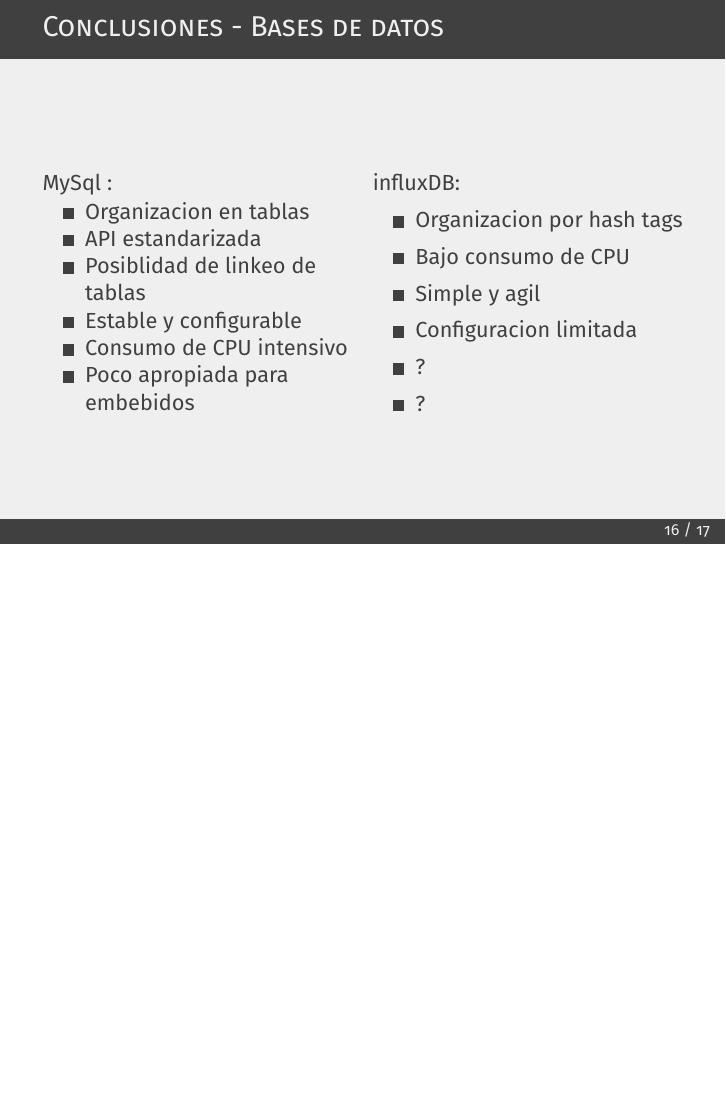
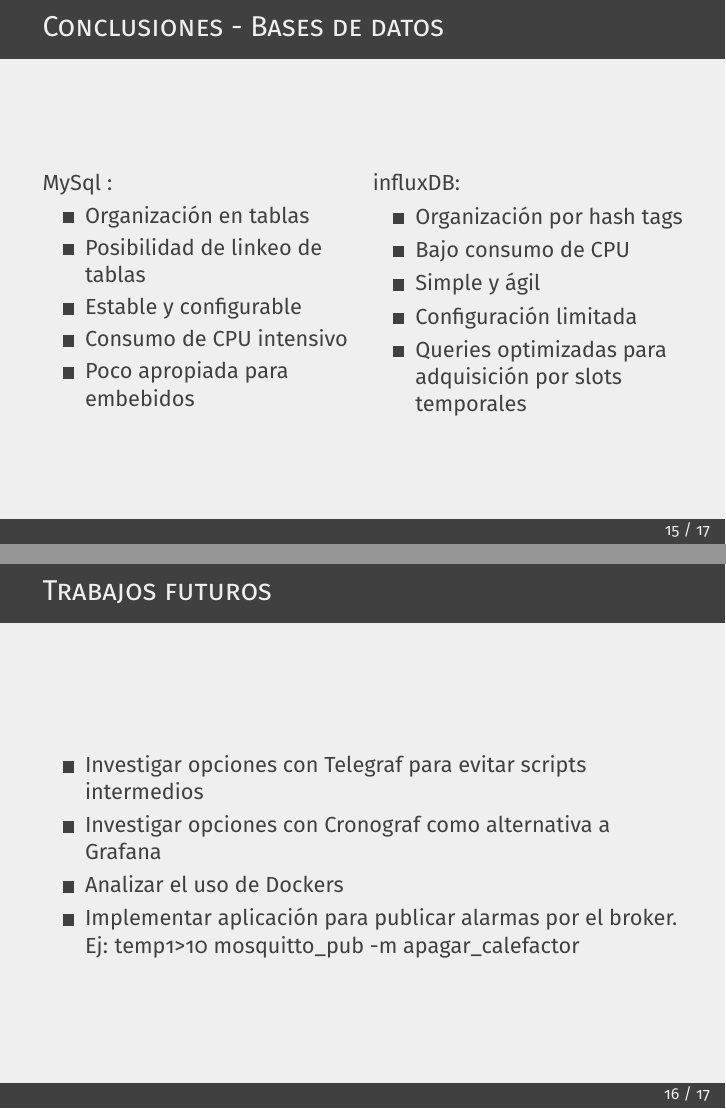
Before and after one commit to pslavkin/mse_24sed_tp_final, LaTeX slides (presentacion/template.tex): page 17 of 18 before the commit and pages 16 and 17 of 18 after it, the two joined at a grey line, the shorter picture padded with empty space. Compiled offline with pdfLaTeX.

Commit message:
correccion ortografica y trabajo futuros

```diff
--- a/presentacion/template.tex
+++ b/presentacion/template.tex
@@ -170,9 +169,8 @@
       \begin{multicols}{2}
 	MySql :
 	\begin{itemize}
-            \item Organizacion en tablas
-            \item API estandarizada
-            \item Posiblidad de linkeo de tablas
+            \item Organización en tablas
+            \item Posibilidad de linkeo de tablas
             \item Estable y configurable
             \item Consumo de CPU intensivo
             \item Poco apropiada para embebidos
@@ -182,14 +180,22 @@
 
 	influxDB:
 	\begin{itemize}
-            \item Organizacion por hash tags
+            \item Organización por hash tags
             \item Bajo consumo de CPU
-            \item Simple y agil
-            \item Configuracion limitada
-            \item ?
-            \item ?
+            \item Simple y ágil
+            \item Configuración limitada
+            \item Queries optimizadas para adquisición por slots temporales
 	\end{itemize}
       \end{multicols}
+  \end{frame}
+
+\begin{frame}{Trabajos futuros}
+      \begin{itemize}
+	    \item Investigar opciones con Telegraf para evitar scripts intermedios
+	    \item Investigar opciones con Cronograf como alternativa a Grafana
+	    \item Analizar el uso de Dockers
+	    \item Implementar aplicación para publicar alarmas por el broker. Ej: temp1>10 mosquitto\_pub -m apagar\_calefactor
+	\end{itemize}
 \end{frame}
 
 
```
Also changed, not shown: presentacion/template.tex (49 more changed lines), 3 other files. Lines whose indentation alone changed are shown as unchanged.
